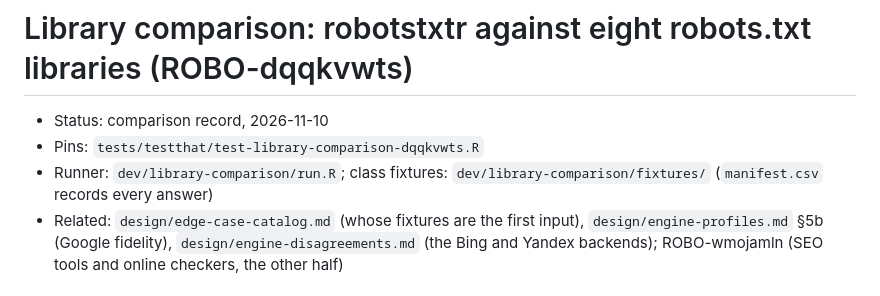
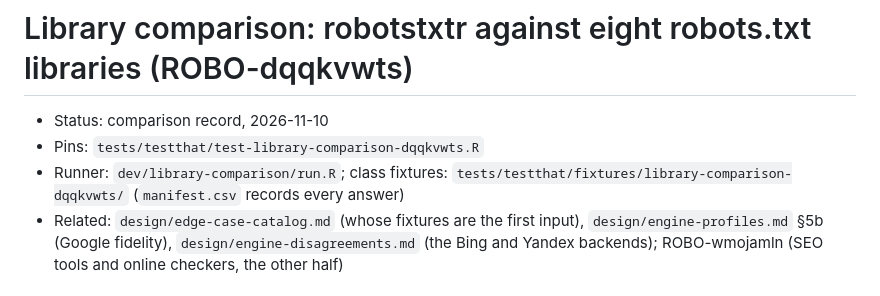
Before and after one commit to bart-turczynski/robotstxtr, a Markdown page: design/library-comparison.md, the part around one of its changes. Rendered like a GitHub page.

```diff
--- a/design/library-comparison.md
+++ b/design/library-comparison.md
@@ -3,7 +3,8 @@
 - Status: comparison record, 2026-11-10
 - Pins: `tests/testthat/test-library-comparison-dqqkvwts.R`
 - Runner: `dev/library-comparison/run.R`; class fixtures:
-  `dev/library-comparison/fixtures/` (`manifest.csv` records every answer)
+  `tests/testthat/fixtures/library-comparison-dqqkvwts/` (`manifest.csv`
+  records every answer)
 - Related: `design/edge-case-catalog.md` (whose fixtures are the first
   input), `design/engine-profiles.md` §5b (Google fidelity),
   `design/engine-disagreements.md` (the Bing and Yandex backends);
```
Also changed, not shown: other parts of design/library-comparison.md (+19 -10 lines).
